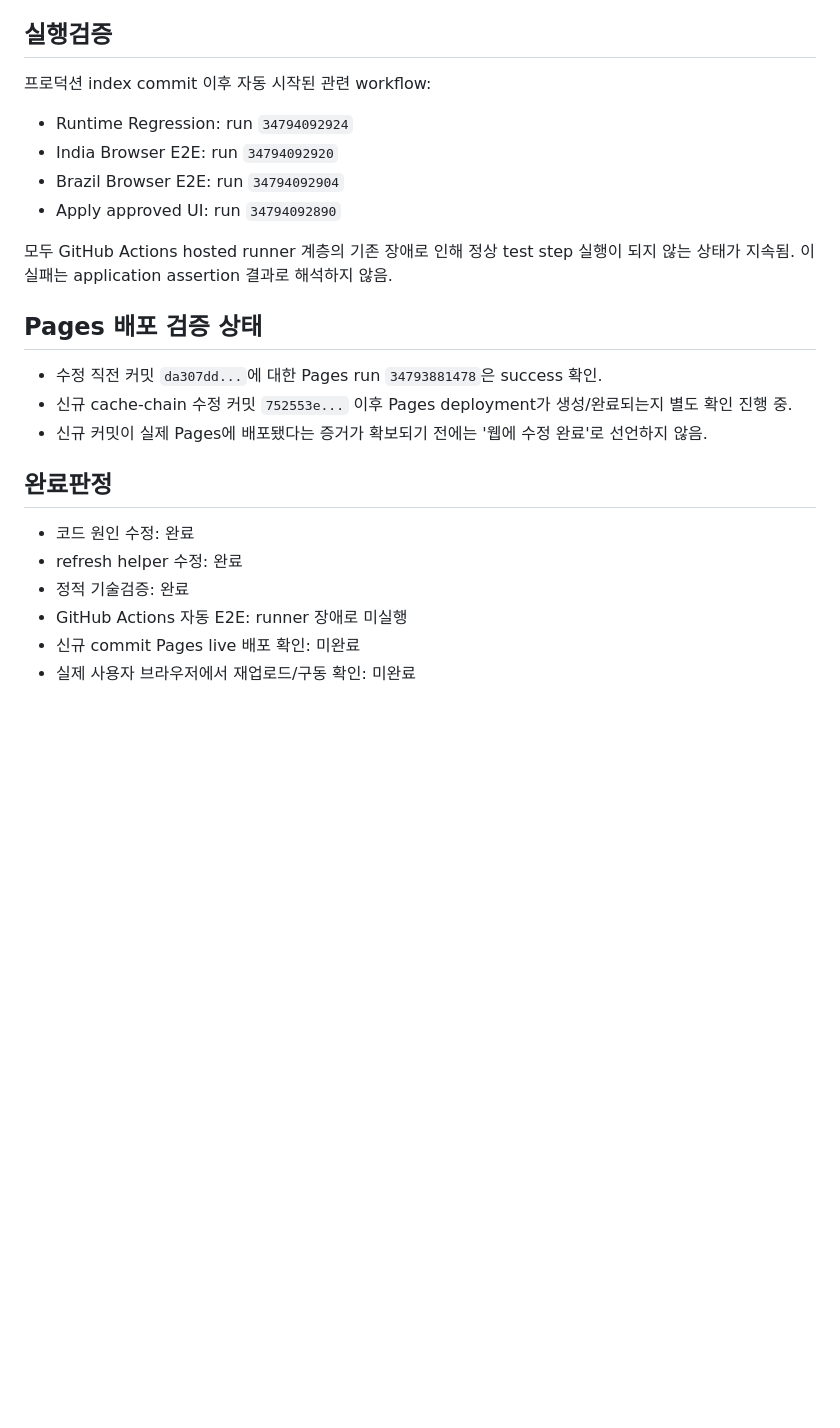
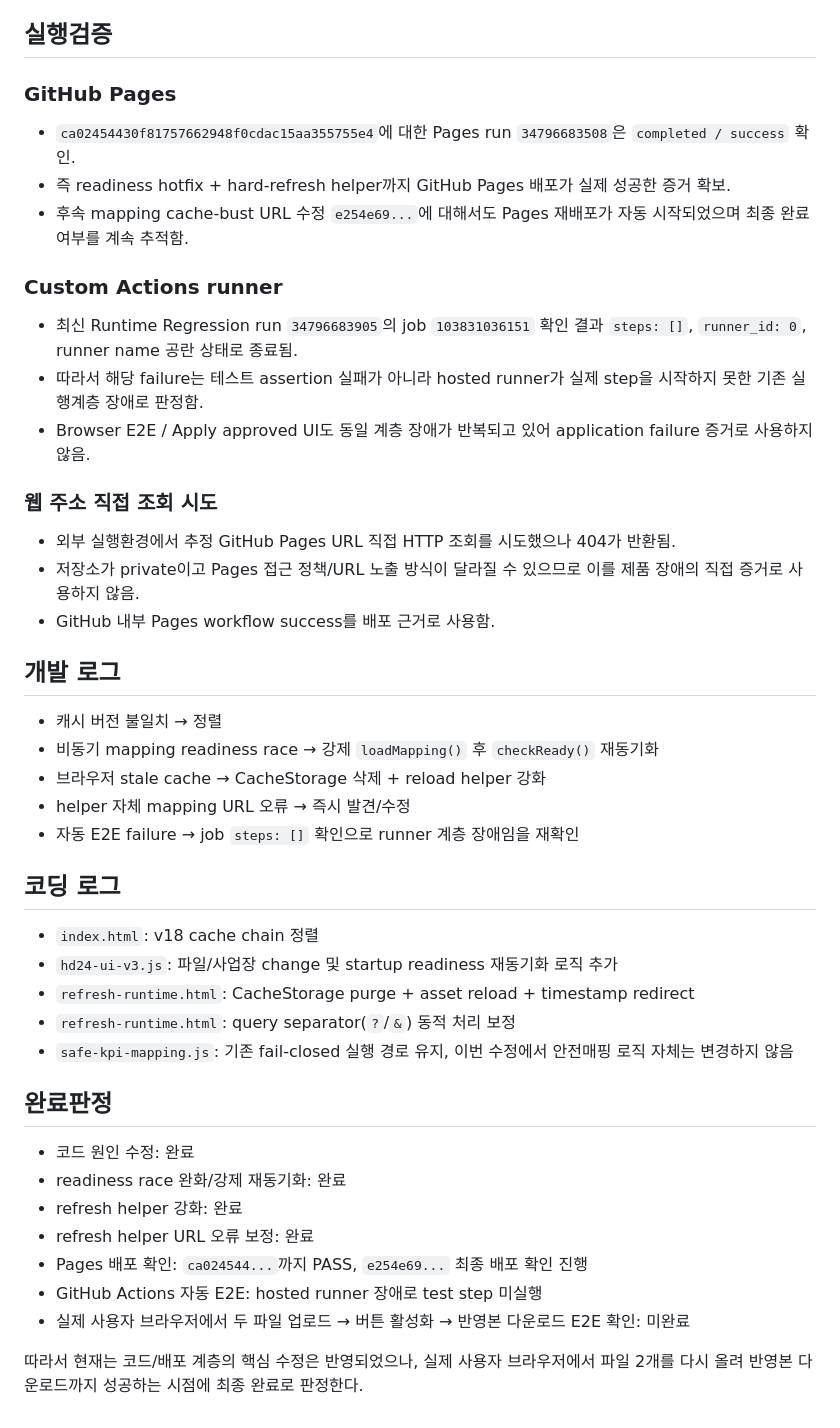
Before and after one commit to hastom79-hue/hd-24, a Markdown page: development-log/2026-09-14-web-upload-runtime-fix.md, the part around one of its changes. Drawn GitHub-style; blank space fills up the shorter version.

Commit message:
docs: log HD24 upload readiness hotfix verification

```diff
--- a/development-log/2026-09-14-web-upload-runtime-fix.md
+++ b/development-log/2026-09-14-web-upload-runtime-fix.md
@@ -49,22 +77,41 @@
 
 ## 실행검증
-프로덕션 index commit 이후 자동 시작된 관련 workflow:
-- Runtime Regression: run `34794092924`
-- India Browser E2E: run `34794092920`
-- Brazil Browser E2E: run `34794092904`
-- Apply approved UI: run `34794092890`
+### GitHub Pages
+- `ca02454430f81757662948f0cdac15aa355755e4`에 대한 Pages run `34796683508`은 `completed / success` 확인.
+- 즉 readiness hotfix + hard-refresh helper까지 GitHub Pages 배포가 실제 성공한 증거 확보.
+- 후속 mapping cache-bust URL 수정 `e254e69...`에 대해서도 Pages 재배포가 자동 시작되었으며 최종 완료 여부를 계속 추적함.
 
-모두 GitHub Actions hosted runner 계층의 기존 장애로 인해 정상 test step 실행이 되지 않는 상태가 지속됨. 이 실패는 application assertion 결과로 해석하지 않음.
+### Custom Actions runner
+- 최신 Runtime Regression run `34796683905`의 job `103831036151` 확인 결과 `steps: []`, `runner_id: 0`, runner name 공란 상태로 종료됨.
+- 따라서 해당 failure는 테스트 assertion 실패가 아니라 hosted runner가 실제 step을 시작하지 못한 기존 실행계층 장애로 판정함.
+- Browser E2E / Apply approved UI도 동일 계층 장애가 반복되고 있어 application failure 증거로 사용하지 않음.
 
-## Pages 배포 검증 상태
-- 수정 직전 커밋 `da307dd...`에 대한 Pages run `34793881478`은 success 확인.
-- 신규 cache-chain 수정 커밋 `752553e...` 이후 Pages deployment가 생성/완료되는지 별도 확인 진행 중.
-- 신규 커밋이 실제 Pages에 배포됐다는 증거가 확보되기 전에는 '웹에 수정 완료'로 선언하지 않음.
+### 웹 주소 직접 조회 시도
+- 외부 실행환경에서 추정 GitHub Pages URL 직접 HTTP 조회를 시도했으나 404가 반환됨.
+- 저장소가 private이고 Pages 접근 정책/URL 노출 방식이 달라질 수 있으므로 이를 제품 장애의 직접 증거로 사용하지 않음.
+- GitHub 내부 Pages workflow success를 배포 근거로 사용함.
+
+## 개발 로그
+- 캐시 버전 불일치 → 정렬
+- 비동기 mapping readiness race → 강제 `loadMapping()` 후 `checkReady()` 재동기화
+- 브라우저 stale cache → CacheStorage 삭제 + reload helper 강화
+- helper 자체 mapping URL 오류 → 즉시 발견/수정
+- 자동 E2E failure → job `steps: []` 확인으로 runner 계층 장애임을 재확인
+
+## 코딩 로그
+- `index.html`: v18 cache chain 정렬
+- `hd24-ui-v3.js`: 파일/사업장 change 및 startup readiness 재동기화 로직 추가
+- `refresh-runtime.html`: CacheStorage purge + asset reload + timestamp redirect
+- `refresh-runtime.html`: query separator(`?`/`&`) 동적 처리 보정
+- `safe-kpi-mapping.js`: 기존 fail-closed 실행 경로 유지, 이번 수정에서 안전매핑 로직 자체는 변경하지 않음
 
 ## 완료판정
 - 코드 원인 수정: 완료
-- refresh helper 수정: 완료
-- 정적 기술검증: 완료
-- GitHub Actions 자동 E2E: runner 장애로 미실행
-- 신규 commit Pages live 배포 확인: 미완료
-- 실제 사용자 브라우저에서 재업로드/구동 확인: 미완료
+- readiness race 완화/강제 재동기화: 완료
+- refresh helper 강화: 완료
+- refresh helper URL 오류 보정: 완료
+- Pages 배포 확인: `ca024544...`까지 PASS, `e254e69...` 최종 배포 확인 진행
+- GitHub Actions 자동 E2E: hosted runner 장애로 test step 미실행
+- 실제 사용자 브라우저에서 두 파일 업로드 → 버튼 활성화 → 반영본 다운로드 E2E 확인: 미완료
+
+따라서 현재는 코드/배포 계층의 핵심 수정은 반영되었으나, 실제 사용자 브라우저에서 파일 2개를 다시 올려 반영본 다운로드까지 성공하는 시점에 최종 완료로 판정한다.
```
Also changed, not shown: other parts of development-log/2026-09-14-web-upload-runtime-fix.md (+38 -10 lines).
